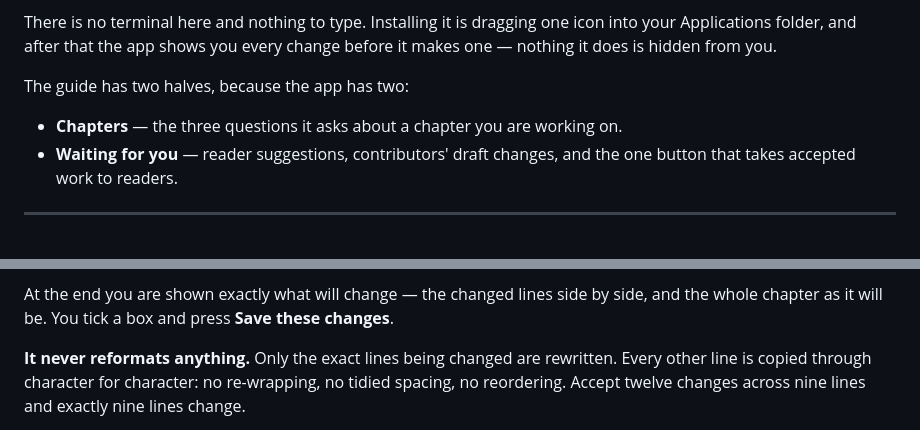
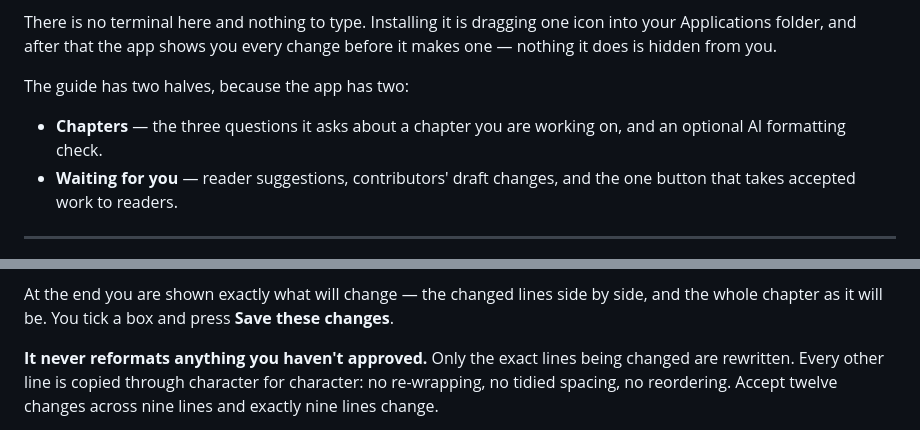
Before and after one commit to textbookproject2026-alt/textbook-template, a Markdown page: docs/the-authoring-app.md, 2 parts joined by grey strips. GitHub-like rendering.

```diff
--- a/docs/the-authoring-app.md
+++ b/docs/the-authoring-app.md
@@ -11,7 +11,8 @@ it makes one — nothing it does is hidden from you.
 
 The guide has two halves, because the app has two:
 
-- **Chapters** — the three questions it asks about a chapter you are working on.
+- **Chapters** — the three questions it asks about a chapter you are working on,
+  and an optional AI formatting check.
 - **Waiting for you** — reader suggestions, contributors' draft changes, and the
   one button that takes accepted work to readers.
 
@@ -83,7 +84,8 @@ At the end you are shown exactly what will change — the changed lines side by
 side, and the whole chapter as it will be. You tick a box and press **Save these
 changes**.
 
-**It never reformats anything.** Only the exact lines being changed are rewritten.
+**It never reformats anything you haven't approved.** Only the exact lines being
+changed are rewritten.
 Every other line is copied through character for character: no re-wrapping, no
 tidied spacing, no reordering. Accept twelve changes across nine lines and exactly
 nine lines change.
```
Also changed, not shown: other parts of docs/the-authoring-app.md (+35 -4 lines), docs/word-to-markdown.md (+5 -0 lines).
